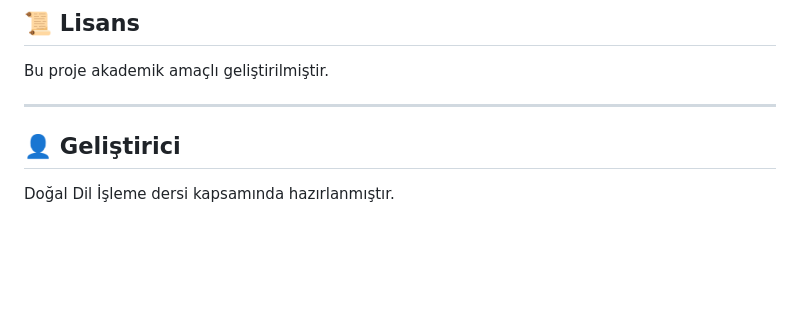
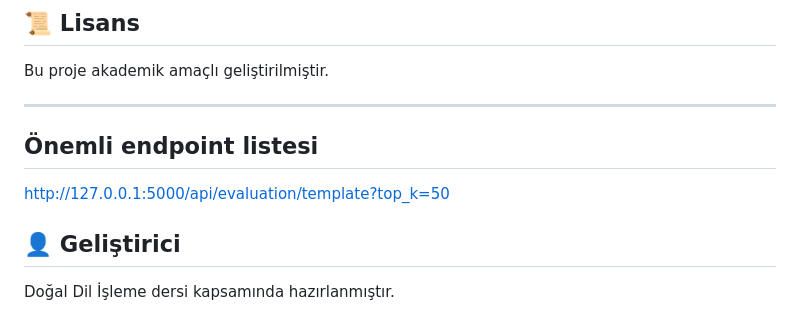
Before and after one commit to zeynepkrmc/EngExamNLPProject, a Markdown page: README.md, the part around the change. GitHub-like rendering; blank space fills up the shorter version.

Commit message:
Add endpoint to README

```diff
--- a/README.md
+++ b/README.md
@@ -308,7 +308,8 @@ Herhangi bir İngilizce metin girilerek corpus ile n-gram eşleşmeleri incelene
 Bu proje akademik amaçlı geliştirilmiştir.
 
 ---
-
+## Önemli endpoint listesi
+http://127.0.0.1:5000/api/evaluation/template?top_k=50
 ## 👤 Geliştirici
 
 Doğal Dil İşleme dersi kapsamında hazırlanmıştır.
```
